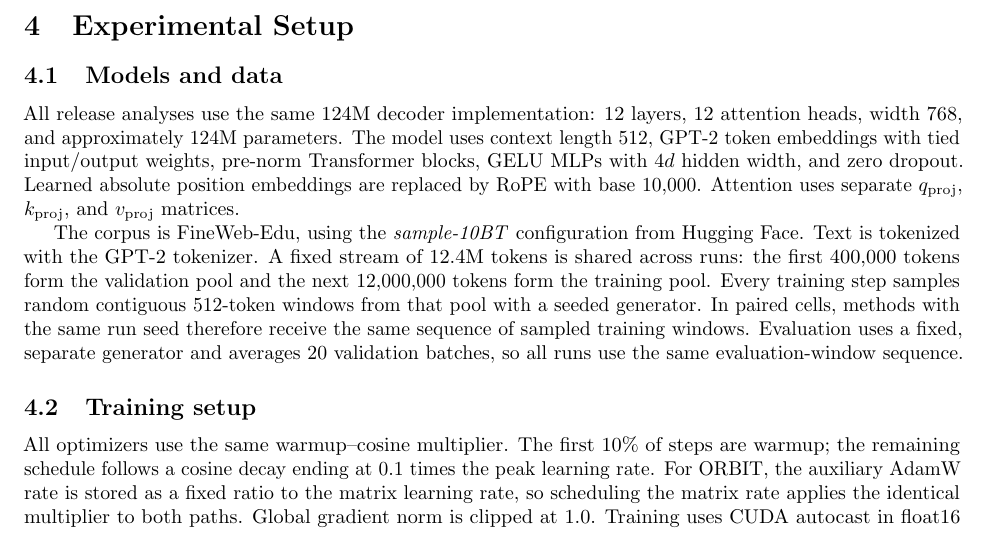
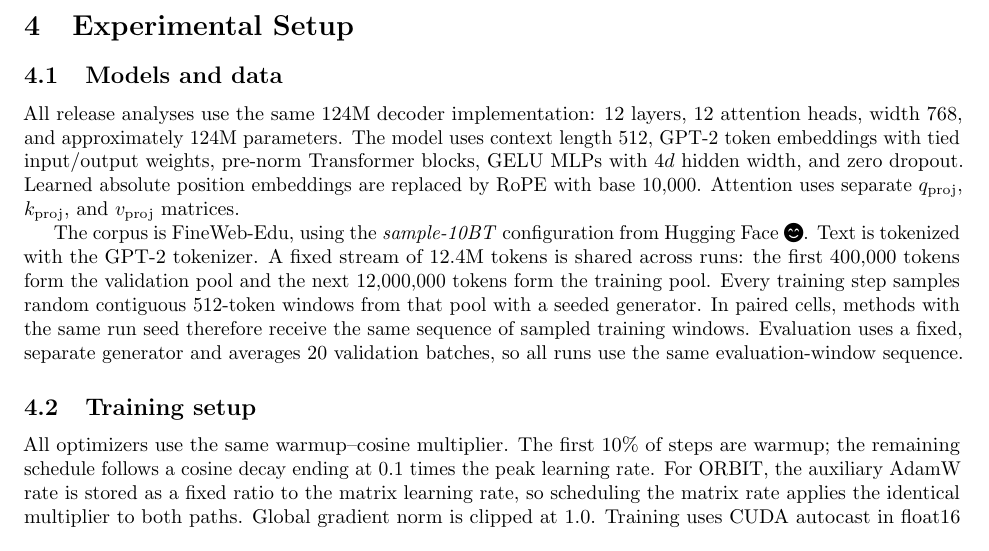
Before and after one commit to pop123-ux/ASTRO, a LaTeX paper (docs/orbit/paper/main.tex, which reads docs/orbit/paper/methods.tex): part of page 5 of 9, cut so that both start at the same text. Compiled offline with pdfLaTeX; a LaTeX package or settings file that is missing is left out.

Commit message:
Link FineWeb-Edu corpus from Hugging Face

```diff
--- a/docs/orbit/paper/methods.tex
+++ b/docs/orbit/paper/methods.tex
@@ -210,7 +210,7 @@ MLPs with $4d$ hidden width, and zero dropout. Learned absolute position embeddi
 replaced by RoPE with base 10,000. Attention uses separate $q_{\mathrm{proj}}$,
 $k_{\mathrm{proj}}$, and $v_{\mathrm{proj}}$ matrices.
 
-The corpus is FineWeb-Edu, using the \emph{sample-10BT} configuration from Hugging Face.
+The corpus is FineWeb-Edu, using the \emph{sample-10BT} configuration from Hugging Face~\href{https://huggingface.co/datasets/HuggingFaceFW/fineweb-edu}{\raisebox{-0.08ex}{\faSmileBeam}}.
 Text is tokenized with the GPT-2 tokenizer. A fixed stream of 12.4M tokens is shared across
 runs: the first 400,000 tokens form the validation pool and the next 12,000,000 tokens form
 the training pool. Every training step samples random contiguous 512-token windows from
```
